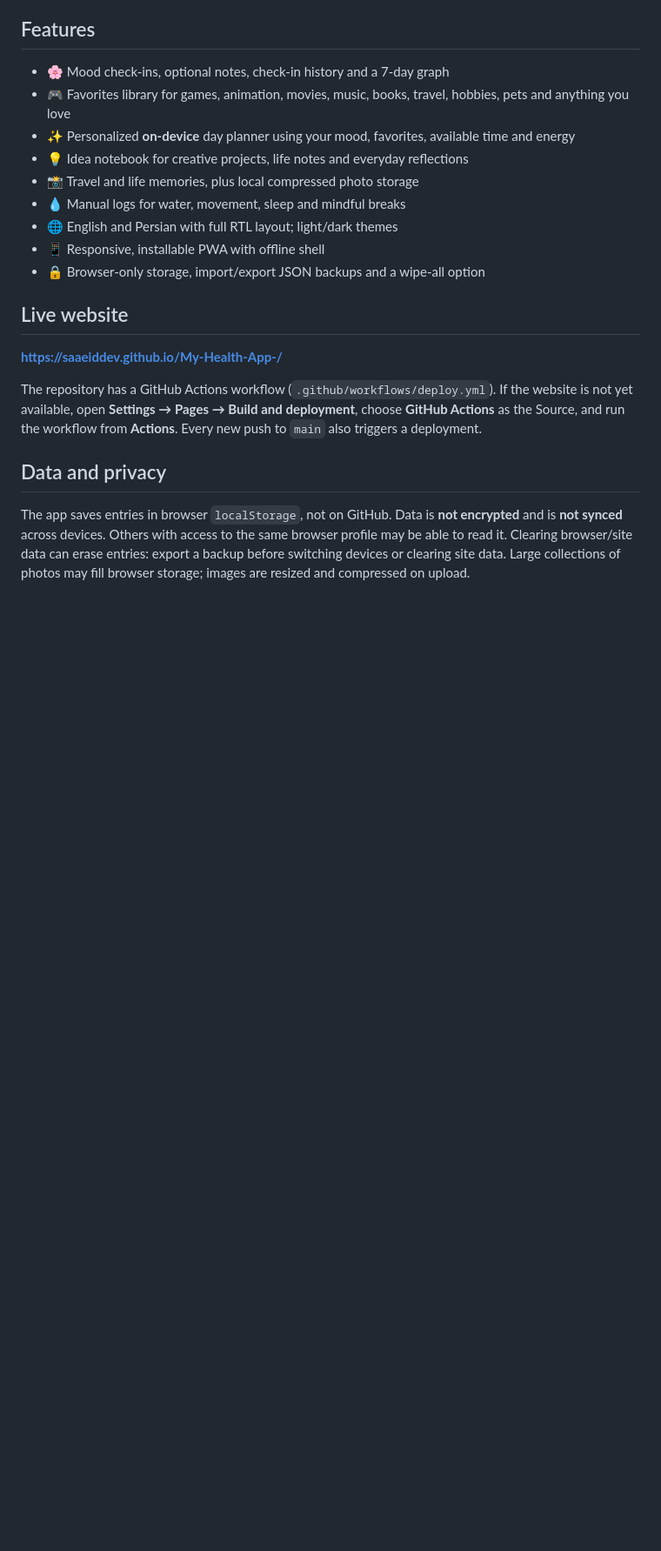
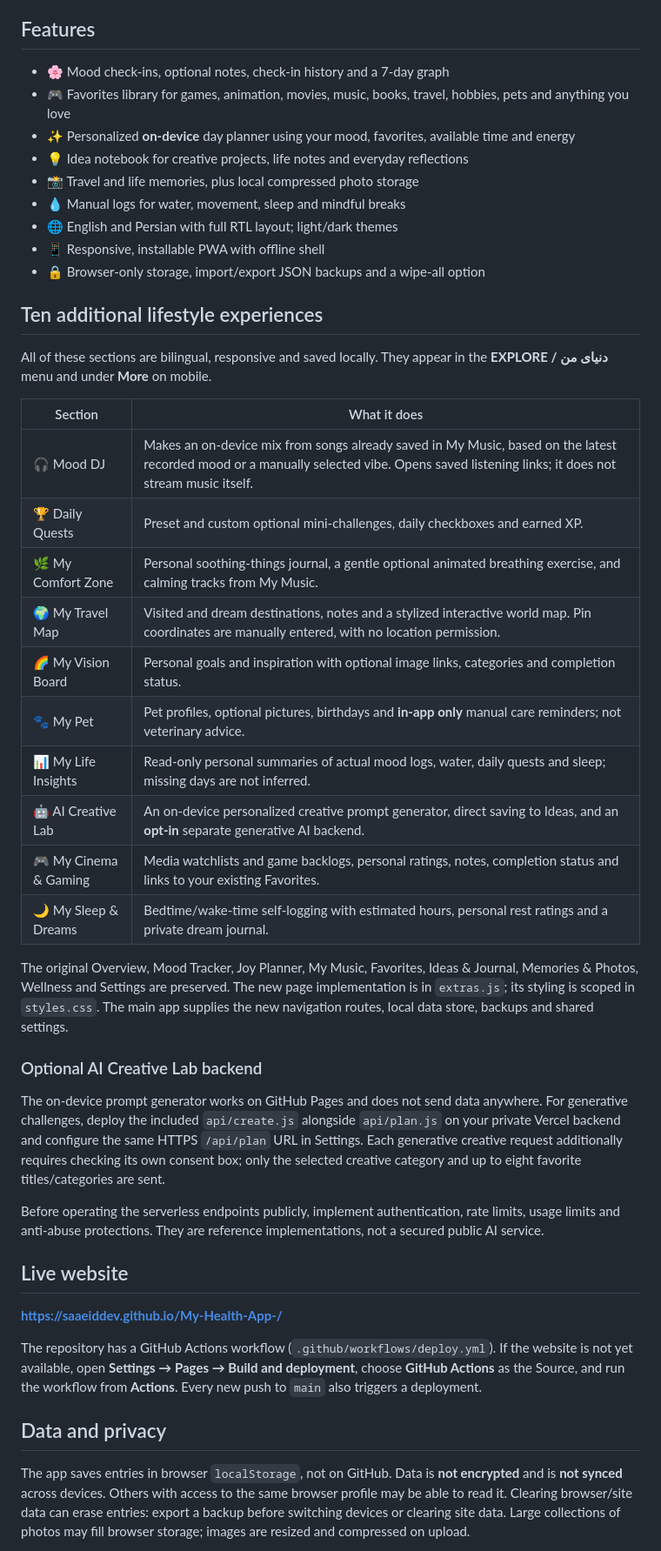
Before and after one commit to saaeiddev/My-Health-App-, a Markdown page: README.md, the part around the change. Shown at 87% size. GitHub-like rendering; blank space fills up the shorter version.

Commit message:
Document all ten new experiences, data model and generative AI opt-in

```diff
--- a/README.md
+++ b/README.md
@@ -13,6 +13,31 @@ A colorful, responsive, bilingual **English / فارسی** personal lifestyle an
 - 🌐 English and Persian with full RTL layout; light/dark themes
 - 📱 Responsive, installable PWA with offline shell
 - 🔒 Browser-only storage, import/export JSON backups and a wipe-all option
+
+## Ten additional lifestyle experiences
+
+All of these sections are bilingual, responsive and saved locally. They appear in the **EXPLORE / دنیای من** menu and under **More** on mobile.
+
+| Section | What it does |
+|---|---|
+| 🎧 Mood DJ | Makes an on-device mix from songs already saved in My Music, based on the latest recorded mood or a manually selected vibe. Opens saved listening links; it does not stream music itself. |
+| 🏆 Daily Quests | Preset and custom optional mini-challenges, daily checkboxes and earned XP. |
+| 🌿 My Comfort Zone | Personal soothing-things journal, a gentle optional animated breathing exercise, and calming tracks from My Music. |
+| 🌍 My Travel Map | Visited and dream destinations, notes and a stylized interactive world map. Pin coordinates are manually entered, with no location permission. |
+| 🌈 My Vision Board | Personal goals and inspiration with optional image links, categories and completion status. |
+| 🐾 My Pet | Pet profiles, optional pictures, birthdays and **in-app only** manual care reminders; not veterinary advice. |
+| 📊 My Life Insights | Read-only personal summaries of actual mood logs, water, daily quests and sleep; missing days are not inferred. |
+| 🤖 AI Creative Lab | An on-device personalized creative prompt generator, direct saving to Ideas, and an **opt-in** separate generative AI backend. |
+| 🎮 My Cinema & Gaming | Media watchlists and game backlogs, personal ratings, notes, completion status and links to your existing Favorites. |
+| 🌙 My Sleep & Dreams | Bedtime/wake-time self-logging with estimated hours, personal rest ratings and a private dream journal. |
+
+The original Overview, Mood Tracker, Joy Planner, My Music, Favorites, Ideas & Journal, Memories & Photos, Wellness and Settings are preserved. The new page implementation is in `extras.js`; its styling is scoped in `styles.css`. The main app supplies the new navigation routes, local data store, backups and shared settings.
+
+### Optional AI Creative Lab backend
+
+The on-device prompt generator works on GitHub Pages and does not send data anywhere. For generative challenges, deploy the included `api/create.js` alongside `api/plan.js` on your private Vercel backend and configure the same HTTPS `/api/plan` URL in Settings. Each generative creative request additionally requires checking its own consent box; only the selected creative category and up to eight favorite titles/categories are sent.
+
+Before operating the serverless endpoints publicly, implement authentication, rate limits, usage limits and anti-abuse protections. They are reference implementations, not a secured public AI service.
 
 ## Live website
 
```
